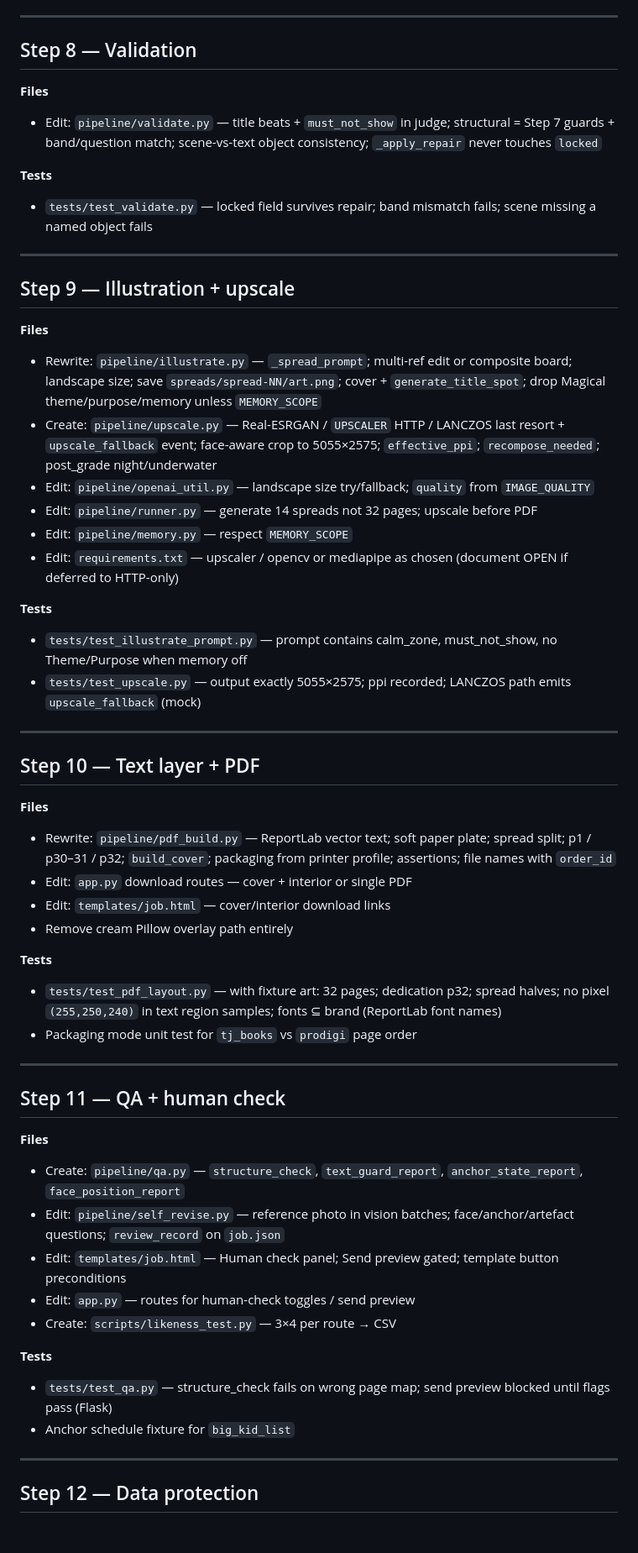
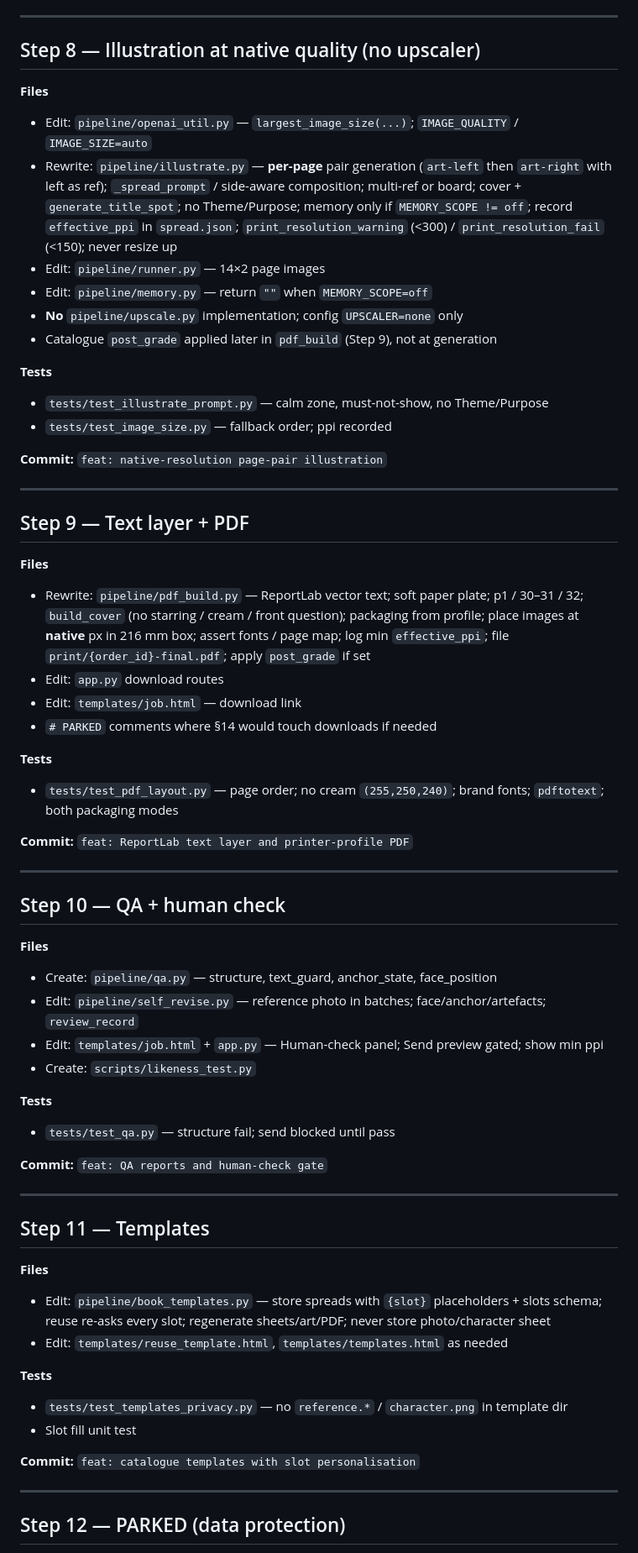
Before and after one commit to Abdo99ab/book_factory, a Markdown page: docs/MIGRATION-PLAN.md, the part around one of its changes. Shown at 84% size. GitHub-like rendering; blank space fills up the shorter version.

```diff
--- a/docs/MIGRATION-PLAN.md
+++ b/docs/MIGRATION-PLAN.md
@@ -158,60 +173,67 @@ Operator flow after migration: **prepare → approve hero → review text → pr
 
 ---
 
-## Step 8 — Validation
+## Step 8 — Illustration at native quality (no upscaler)
 
 **Files**
-- Edit: `pipeline/validate.py` — title beats + `must_not_show` in judge; structural = Step 7 guards + band/question match; scene-vs-text object consistency; `_apply_repair` never touches `locked`
+- Edit: `pipeline/openai_util.py` — `largest_image_size(...)`; `IMAGE_QUALITY` / `IMAGE_SIZE=auto`
+- Rewrite: `pipeline/illustrate.py` — **per-page** pair generation (`art-left` then `art-right` with left as ref); `_spread_prompt` / side-aware composition; multi-ref or board; cover + `generate_title_spot`; no Theme/Purpose; memory only if `MEMORY_SCOPE != off`; record `effective_ppi` in `spread.json`; `print_resolution_warning` (&lt;300) / `print_resolution_fail` (&lt;150); never resize up
+- Edit: `pipeline/runner.py` — 14×2 page images
+- Edit: `pipeline/memory.py` — return `""` when `MEMORY_SCOPE=off`
+- **No** `pipeline/upscale.py` implementation; config `UPSCALER=none` only
+- Catalogue `post_grade` applied later in `pdf_build` (Step 9), not at generation
 
 **Tests**
-- `tests/test_validate.py` — locked field survives repair; band mismatch fails; scene missing a named object fails
+- `tests/test_illustrate_prompt.py` — calm zone, must-not-show, no Theme/Purpose
+- `tests/test_image_size.py` — fallback order; ppi recorded
+
+**Commit:** `feat: native-resolution page-pair illustration`
 
 ---
 
-## Step 9 — Illustration + upscale
+## Step 9 — Text layer + PDF
 
 **Files**
-- Rewrite: `pipeline/illustrate.py` — `_spread_prompt`; multi-ref edit or composite board; landscape size; save `spreads/spread-NN/art.png`; cover + `generate_title_spot`; drop Magical theme/purpose/memory unless `MEMORY_SCOPE`
-- Create: `pipeline/upscale.py` — Real-ESRGAN / `UPSCALER` HTTP / LANCZOS last resort + `upscale_fallback` event; face-aware crop to 5055×2575; `effective_ppi`; `recompose_needed`; post_grade night/underwater
-- Edit: `pipeline/openai_util.py` — landscape size try/fallback; `quality` from `IMAGE_QUALITY`
-- Edit: `pipeline/runner.py` — generate 14 spreads not 32 pages; upscale before PDF
-- Edit: `pipeline/memory.py` — respect `MEMORY_SCOPE`
-- Edit: `requirements.txt` — upscaler / opencv or mediapipe as chosen (document OPEN if deferred to HTTP-only)
+- Rewrite: `pipeline/pdf_build.py` — ReportLab vector text; soft paper plate; p1 / 30–31 / 32; `build_cover` (no starring / cream / front question); packaging from profile; place images at **native** px in 216 mm box; assert fonts / page map; log min `effective_ppi`; file `print/{order_id}-final.pdf`; apply `post_grade` if set
+- Edit: `app.py` download routes
+- Edit: `templates/job.html` — download link
+- `# PARKED` comments where §14 would touch downloads if needed
 
 **Tests**
-- `tests/test_illustrate_prompt.py` — prompt contains calm_zone, must_not_show, no Theme/Purpose when memory off
-- `tests/test_upscale.py` — output exactly 5055×2575; ppi recorded; LANCZOS path emits `upscale_fallback` (mock)
+- `tests/test_pdf_layout.py` — page order; no cream `(255,250,240)`; brand fonts; `pdftotext`; both packaging modes
+
+**Commit:** `feat: ReportLab text layer and printer-profile PDF`
 
 ---
 
-## Step 10 — Text layer + PDF
+## Step 10 — QA + human check
 
 **Files**
-- Rewrite: `pipeline/pdf_build.py` — ReportLab vector text; soft paper plate; spread split; p1 / p30–31 / p32; `build_cover`; packaging from printer profile; assertions; file names with `order_id`
-- Edit: `app.py` download routes — cover + interior or single PDF
-- Edit: `templates/job.html` — cover/interior download links
-- Remove cream Pillow overlay path entirely
+- Create: `pipeline/qa.py` — structure, text_guard, anchor_state, face_position
+- Edit: `pipeline/self_revise.py` — reference photo in batches; face/anchor/artefacts; `review_record`
+- Edit: `templates/job.html` + `app.py` — Human-check panel; Send preview gated; show min ppi
+- Create: `scripts/likeness_test.py`
 
 **Tests**
-- `tests/test_pdf_layout.py` — with fixture art: 32 pages; dedication p32; spread halves; no pixel `(255,250,240)` in text region samples; fonts ⊆ brand (ReportLab font names)
-- Packaging mode unit test for `tj_books` vs `prodigi` page order
+- `tests/test_qa.py` — structure fail; send blocked until pass
+
+**Commit:** `feat: QA reports and human-check gate`
 
 ---
 
-## Step 11 — QA + human check
+## Step 11 — Templates
 
 **Files**
-- Create: `pipeline/qa.py` — `structure_check`, `text_guard_report`, `anchor_state_report`, `face_position_report`
-- Edit: `pipeline/self_revise.py` — reference photo in vision batches; face/anchor/artefact questions; `review_record` on `job.json`
-- Edit: `templates/job.html` — Human check panel; Send preview gated; template button preconditions
-- Edit: `app.py` — routes for human-check toggles / send preview
-- Create: `scripts/likeness_test.py` — 3×4 per route → CSV
+- Edit: `pipeline/book_templates.py` — store spreads with `{slot}` placeholders + slots schema; reuse re-asks every slot; regenerate sheets/art/PDF; never store photo/character sheet
+- Edit: `templates/reuse_template.html`, `templates/templates.html` as needed
 
 **Tests**
-- `tests/test_qa.py` — structure_check fails on wrong page map; send preview blocked until flags pass (Flask)
-- Anchor schedule fixture for `big_kid_list`
+- `tests/test_templates_privacy.py` — no `reference.*` / `character.png` in template dir
+- Slot fill unit test
+
+**Commit:** `feat: catalogue templates with slot personalisation`
 
 ---
 
-## Step 12 — Data protection
+## Step 12 — PARKED (data protection)
 
```
Also changed, not shown: other parts of docs/MIGRATION-PLAN.md (+137 -118 lines).
